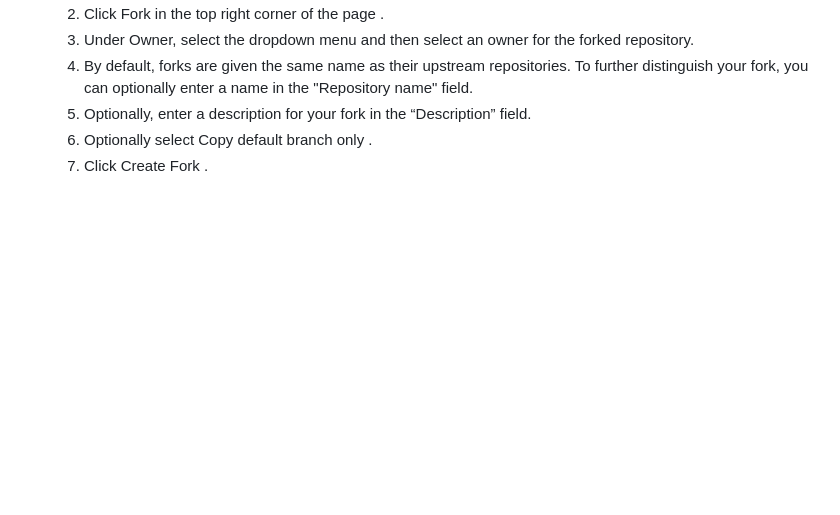
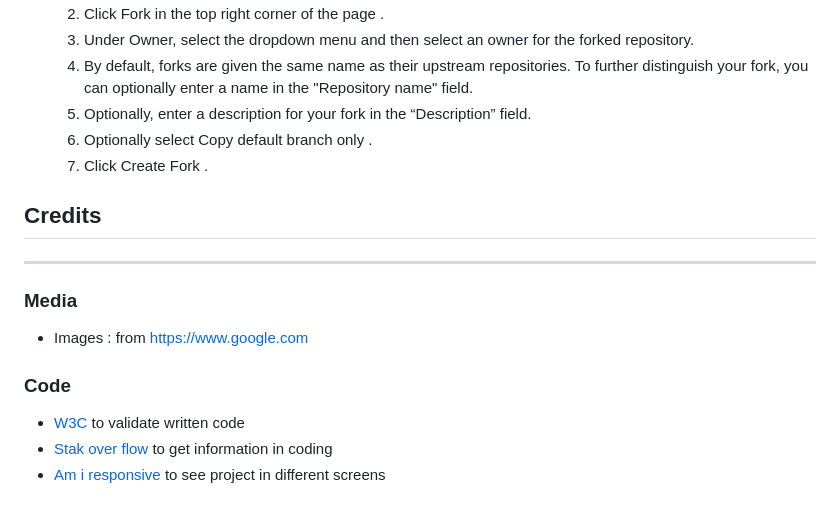
Before and after one commit to mohanadpro/resturant-booking-table, a Markdown page: README.md, the part around the change. Rendered like a GitHub page; blank space fills up the shorter version.

Commit message:
update readme file add Code section

```diff
--- a/README.md
+++ b/README.md
@@ -115,3 +115,12 @@ We believe that every meal is a celebration. Whether you're planning a romantic
     5. Optionally, enter a description for your fork in the “Description” field.
     6. Optionally select Copy default branch only .
     7. Click Create Fork .
+
+## Credits
+---
+### Media
+* Images : from https://www.google.com
+### Code
+* [W3C](https://validator.w3.org/) to validate written code
+* [Stak over flow](https://stackoverflow.com/) to get information in coding
+* [Am i responsive](https://ui.dev/amiresponsive) to see project in different screens
```
